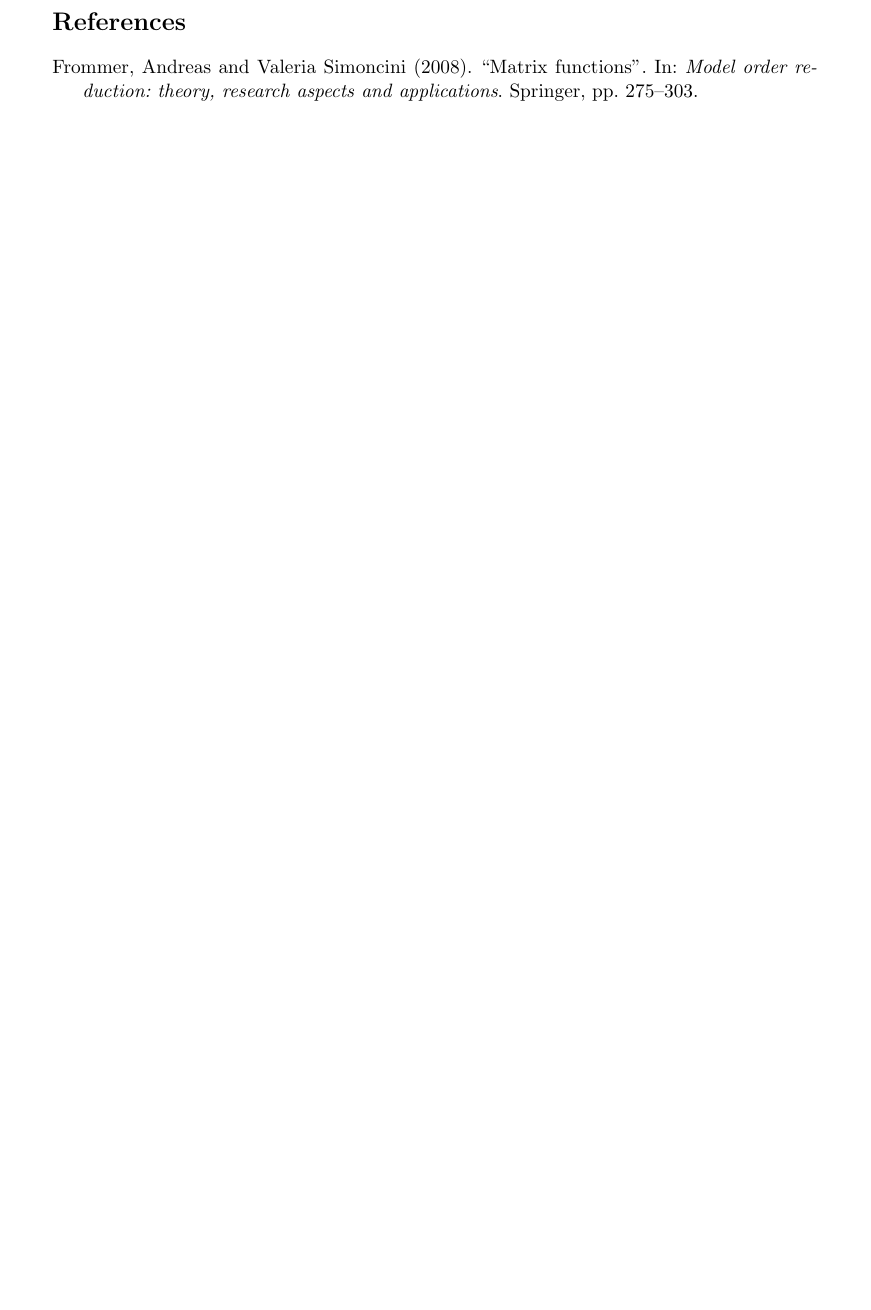
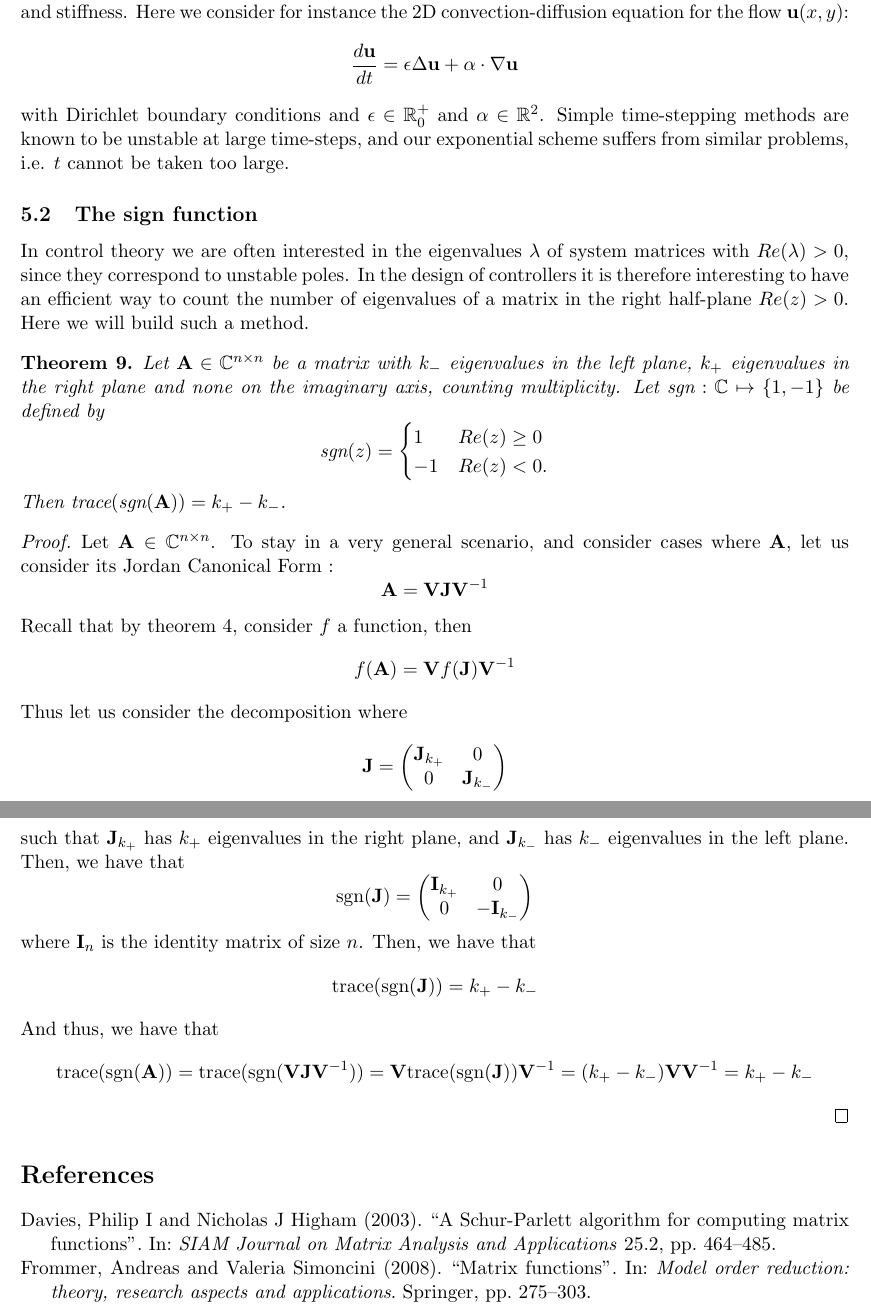
Before and after one commit to nathan-rousselot/matrix-functions-krylov, a LaTeX document (paper/matrix-functions.tex): part of page 13 of 13 before the commit and two parts of pages 11 and 12 of 12 after it, the two joined at a grey line, cut at the place of the change, the shorter picture padded with empty space. Compiled offline with pdfLaTeX.

Commit message:
Sign function trace proof + Schur-Parlett

```diff
--- a/paper/matrix-functions.tex
+++ b/paper/matrix-functions.tex
@@ -18,7 +18,7 @@
 \usepackage{amsthm}
 \usepackage{makecell}
 \usepackage{tikz}
-\usepackage[a4paper, total={6in, 8in}]{geometry}
+\usepackage[a4paper, total={6.5in, 9in}]{geometry}
 \usepackage[style=authoryear, backend=biber]{biblatex}
 \bibliography{bibliography.bib}
 \newcommand*\circled[1]{\tikz[baseline=(char.base)]{
@@ -472,6 +473,49 @@ Consider the simple system of ODEs
 \begin{equation}\label{eq:ode}
     \frac{d\mathbf{x}}{dt} = \mathbf{A}\mathbf{x}
 \end{equation}
-with initial condition $\mathbf{x}(0) = \mathbf{x}_0\in\mathbb{R}^n$. Then we know the solution to be given by $\mathbf{x}(t)=e^{At}\mathbf{x}_0$. However, for all but the stablest systems, this is not a good method, due to issues such as stability and stiffness.
+with initial condition $\mathbf{x}(0) = \mathbf{x}_0\in\mathbb{R}^n$. Then we know the solution to be given by $\mathbf{x}(t)=e^{\mathbf{A}t}\mathbf{x}_0$. However, for all but the stablest systems, this is not a good method, due to issues such as stability and stiffness. Here we consider for instance the 2D convection-diffusion equation for the flow $\mathbf{u}(x,y)$:
+$$\frac{d \mathbf{u}}{d t}=\epsilon\Delta\mathbf{u}+\alpha\cdot\nabla\mathbf{u}$$
+with Dirichlet boundary conditions and $\epsilon\in\mathbb{R}^{+}_0$ and $\alpha\in\mathbb{R}^2$. Simple time-stepping methods are known to be unstable at large time-steps, and our exponential scheme suffers from similar problems, i.e. $t$ cannot be taken too large.
+\subsection{The sign function}
+In control theory we are often interested in the eigenvalues $\lambda$ of system matrices with $Re(\lambda)>0$, since they correspond to unstable poles. In the design of controllers it is therefore interesting to have an efficient way to count the number of eigenvalues of a matrix in the right half-plane $Re(z)>0$. Here we will build such a method.
+\begin{theorem}\label{thm:sign}
+Let $\mathbf{A}\in\mathbb{C}^{n \times n}$ be a matrix with $k_{-}$ eigenvalues in the left plane, $k_{+}$ eigenvalues in the right plane and none on the imaginary axis, counting multiplicity. Let $\text{sgn}:\mathbb{C}\mapsto \{1,-1\}$ be defined by
+$$\text{sgn}(z)= \begin{cases}
+      1 & Re(z)\geq 0 \\
+      -1 & Re(z)<0.
+   \end{cases}
+$$
+Then $\text{trace}(\text{sgn}(\mathbf{A}))=k_{+}-k_{-}$.
+\end{theorem}
+\begin{proof}
+    Let $\mathbf{A}\in\mathbb{C}^{n\times n}$. To stay in a very general scenario, and consider cases where $\mathbf{A}$, let us consider its Jordan Canonical Form :
+    \begin{equation*}
+        \mathbf{A} = \mathbf{VJV}^{-1}
+    \end{equation*}
+    Recall that by theorem \ref{thm:jordan}, consider $f$ a function, then
+    \begin{equation*}
+        f(\mathbf{A}) = \mathbf{V}f(\mathbf{J})\mathbf{V}^{-1}
+    \end{equation*}
+    Thus let us consider the decomposition where
+    \begin{equation*}
+        \mathbf{J} = \begin{pmatrix}
+            \mathbf{J}_{k_+} & 0 \\ 0 & \mathbf{J}_{k_-}
+        \end{pmatrix}
+    \end{equation*}
+    such that $\mathbf{J}_{k_+}$ has $k_+$ eigenvalues in the right plane, and $\mathbf{J}_{k_-}$ has $k_-$ eigenvalues in the left plane. Then, we have that
+    \begin{equation*}
+        \text{sgn}(\mathbf{J}) = \begin{pmatrix}
+            \mathbf{I}_{k_+} & 0 \\ 0 & -\mathbf{I}_{k_-}
+        \end{pmatrix}
+    \end{equation*}
+    where $\mathbf{I}_n$ is the identity matrix of size $n$. Then, we have that
+    \begin{equation*}
+        \text{trace}(\text{sgn}(\mathbf{J})) = k_+ - k_-
+    \end{equation*}
+    And thus, we have that
+    \begin{equation*}
+        \text{trace}(\text{sgn}(\mathbf{A})) = \text{trace}(\text{sgn}(\mathbf{VJV}^{-1})) = \mathbf{V}\text{trace}(\text{sgn}(\mathbf{J}))\mathbf{V}^{-1} = (k_+-k_-)\mathbf{V}\mathbf{V}^{-1} = k_+ - k_-
+    \end{equation*}
+\end{proof}
 \printbibliography
 \end{document}
```
Also changed, not shown: paper/bibliography.bib (+11 -0 lines), paper/matrix-functions.pdf, paper/matrix-functions.tex (3 more changed lines).
